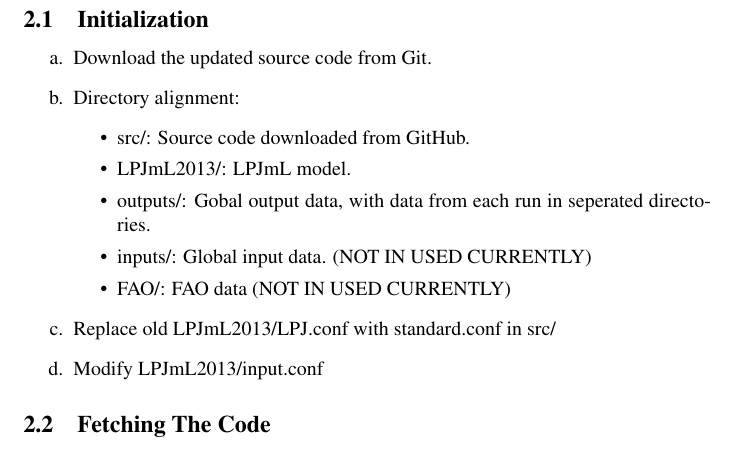
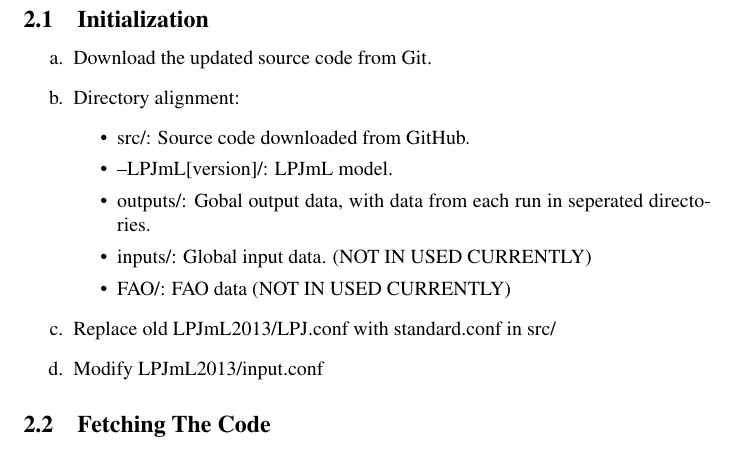
Before and after one commit to sinanshi/LPJU, a LaTeX document (Manuals/Manuals.tex): part of page 3 of 7, cut so that both start at the same text. Compiled offline with pdfLaTeX.

Commit message:
multiple LPJmL dirctories with version

```diff
--- a/Manuals/Manuals.tex
+++ b/Manuals/Manuals.tex
@@ -45,7 +45,7 @@
 \item Directory alignment:
    \begin{itemize}
    \item src/: Source code downloaded from GitHub.
-   \item LPJmL2013/: LPJmL model.
+   \item --LPJmL[version]/: LPJmL model.
    \item outputs/: Gobal output data, with data from each run in seperated directories.
    \item inputs/: Global input data. (NOT IN USED CURRENTLY)
    \item FAO/: FAO data (NOT IN USED CURRENTLY)
```
Also changed, not shown: 4 other files.
